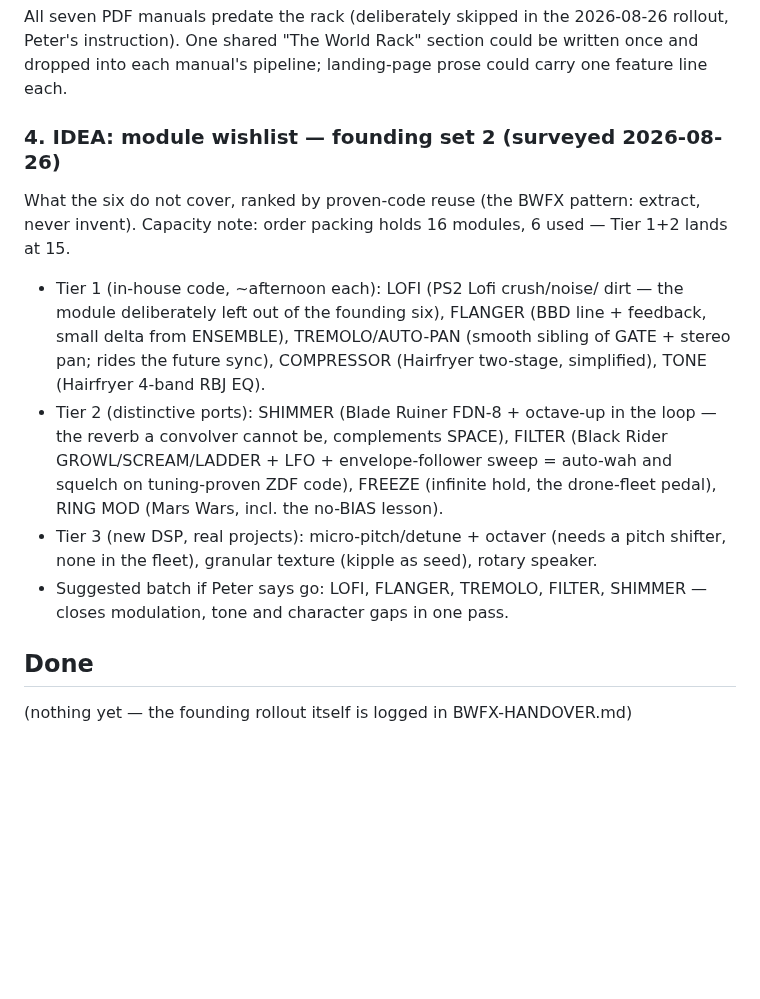
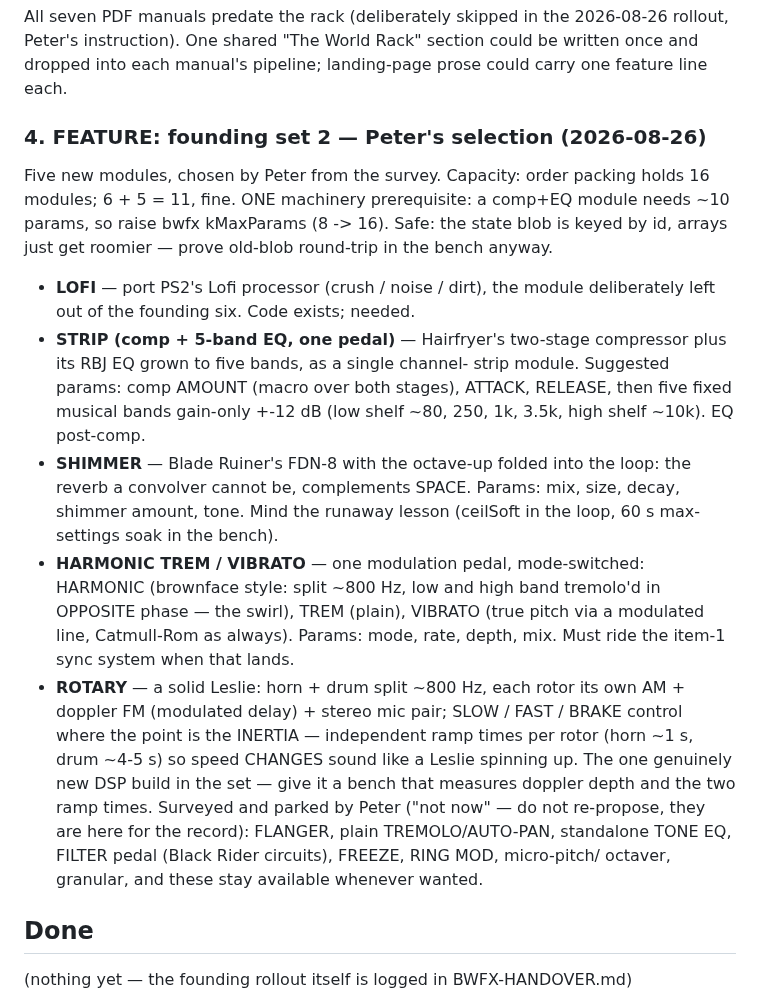
Before and after one commit to peterboggild/BrokildApps, a Markdown page: BWFX-BUGLIST.md, the part around the change. Rendered like a GitHub page; blank space fills up the shorter version.

Commit message:
BWFX-BUGLIST item 4: founding set 2 is Peter's pick — LOFI, STRIP (comp+5-band EQ), SHIMMER, HARMONIC TREM/VIBRATO, ROTARY (specced, not built); rest parked
Co-Authored-By: Claude Fable 5 <noreply@anthropic.com>

```diff
--- a/BWFX-BUGLIST.md
+++ b/BWFX-BUGLIST.md
@@ -45,25 +45,38 @@ All seven PDF manuals predate the rack (deliberately skipped in the
 section could be written once and dropped into each manual's pipeline;
 landing-page prose could carry one feature line each.
 
-### 4. IDEA: module wishlist — founding set 2 (surveyed 2026-08-26)
-What the six do not cover, ranked by proven-code reuse (the BWFX pattern:
-extract, never invent). Capacity note: order packing holds 16 modules,
-6 used — Tier 1+2 lands at 15.
-- Tier 1 (in-house code, ~afternoon each): LOFI (PS2 Lofi crush/noise/
-  dirt — the module deliberately left out of the founding six), FLANGER
-  (BBD line + feedback, small delta from ENSEMBLE), TREMOLO/AUTO-PAN
-  (smooth sibling of GATE + stereo pan; rides the future sync), COMPRESSOR
-  (Hairfryer two-stage, simplified), TONE (Hairfryer 4-band RBJ EQ).
-- Tier 2 (distinctive ports): SHIMMER (Blade Ruiner FDN-8 + octave-up in
-  the loop — the reverb a convolver cannot be, complements SPACE), FILTER
-  (Black Rider GROWL/SCREAM/LADDER + LFO + envelope-follower sweep =
-  auto-wah and squelch on tuning-proven ZDF code), FREEZE (infinite hold,
-  the drone-fleet pedal), RING MOD (Mars Wars, incl. the no-BIAS lesson).
-- Tier 3 (new DSP, real projects): micro-pitch/detune + octaver (needs a
-  pitch shifter, none in the fleet), granular texture (kipple as seed),
-  rotary speaker.
-- Suggested batch if Peter says go: LOFI, FLANGER, TREMOLO, FILTER,
-  SHIMMER — closes modulation, tone and character gaps in one pass.
+### 4. FEATURE: founding set 2 — Peter's selection (2026-08-26)
+Five new modules, chosen by Peter from the survey. Capacity: order packing
+holds 16 modules; 6 + 5 = 11, fine. ONE machinery prerequisite: a comp+EQ
+module needs ~10 params, so raise bwfx kMaxParams (8 -> 16). Safe: the
+state blob is keyed by id, arrays just get roomier — prove old-blob
+round-trip in the bench anyway.
+- **LOFI** — port PS2's Lofi processor (crush / noise / dirt), the module
+  deliberately left out of the founding six. Code exists; needed.
+- **STRIP (comp + 5-band EQ, one pedal)** — Hairfryer's two-stage
+  compressor plus its RBJ EQ grown to five bands, as a single channel-
+  strip module. Suggested params: comp AMOUNT (macro over both stages),
+  ATTACK, RELEASE, then five fixed musical bands gain-only +-12 dB
+  (low shelf ~80, 250, 1k, 3.5k, high shelf ~10k). EQ post-comp.
+- **SHIMMER** — Blade Ruiner's FDN-8 with the octave-up folded into the
+  loop: the reverb a convolver cannot be, complements SPACE. Params:
+  mix, size, decay, shimmer amount, tone. Mind the runaway lesson
+  (ceilSoft in the loop, 60 s max-settings soak in the bench).
+- **HARMONIC TREM / VIBRATO** — one modulation pedal, mode-switched:
+  HARMONIC (brownface style: split ~800 Hz, low and high band tremolo'd
+  in OPPOSITE phase — the swirl), TREM (plain), VIBRATO (true pitch via
+  a modulated line, Catmull-Rom as always). Params: mode, rate, depth,
+  mix. Must ride the item-1 sync system when that lands.
+- **ROTARY** — a solid Leslie: horn + drum split ~800 Hz, each rotor its
+  own AM + doppler FM (modulated delay) + stereo mic pair; SLOW / FAST /
+  BRAKE control where the point is the INERTIA — independent ramp times
+  per rotor (horn ~1 s, drum ~4-5 s) so speed CHANGES sound like a
+  Leslie spinning up. The one genuinely new DSP build in the set — give
+  it a bench that measures doppler depth and the two ramp times.
+Surveyed and parked by Peter ("not now" — do not re-propose, they are
+here for the record): FLANGER, plain TREMOLO/AUTO-PAN, standalone TONE
+EQ, FILTER pedal (Black Rider circuits), FREEZE, RING MOD, micro-pitch/
+octaver, granular, and these stay available whenever wanted.
 
 ## Done
 
```
